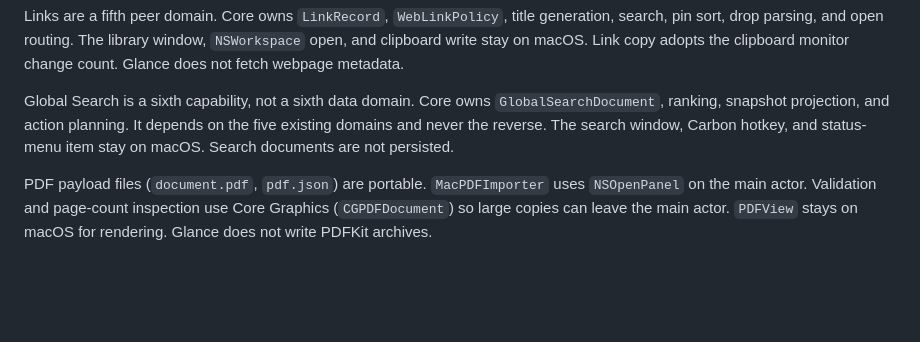
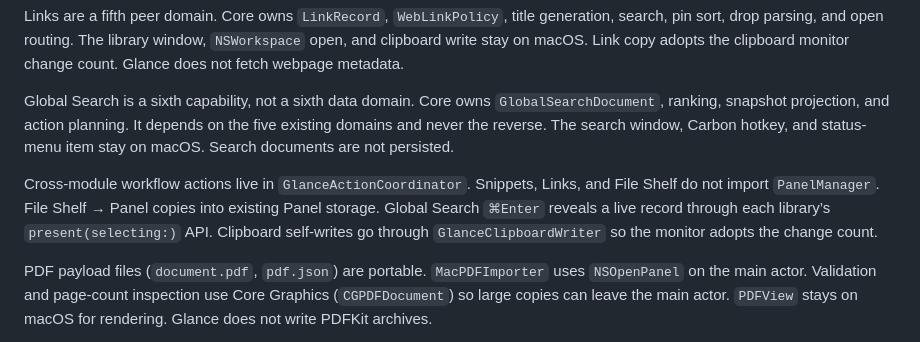
Before and after one commit to Eric-Ruan-jingwei/Glance, a Markdown page: docs/architecture/core-platform-boundary.md, the part around the change. Rendered like a GitHub page; blank space fills up the shorter version.

```diff
--- a/docs/architecture/core-platform-boundary.md
+++ b/docs/architecture/core-platform-boundary.md
@@ -102,6 +102,8 @@ Links are a fifth peer domain. Core owns `LinkRecord`, `WebLinkPolicy`, title ge
 
 Global Search is a sixth capability, not a sixth data domain. Core owns `GlobalSearchDocument`, ranking, snapshot projection, and action planning. It depends on the five existing domains and never the reverse. The search window, Carbon hotkey, and status-menu item stay on macOS. Search documents are not persisted.
 
+Cross-module workflow actions live in `GlanceActionCoordinator`. Snippets, Links, and File Shelf do not import `PanelManager`. File Shelf → Panel copies into existing Panel storage. Global Search `⌘Enter` reveals a live record through each library’s `present(selecting:)` API. Clipboard self-writes go through `GlanceClipboardWriter` so the monitor adopts the change count.
+
 PDF payload files (`document.pdf`, `pdf.json`) are portable. `MacPDFImporter` uses `NSOpenPanel` on the main actor. Validation and page-count inspection use Core Graphics (`CGPDFDocument`) so large copies can leave the main actor. `PDFView` stays on macOS for rendering. Glance does not write PDFKit archives.
 
 Panel summaries:
```
Also changed, not shown: README.md (+28 -2 lines).
